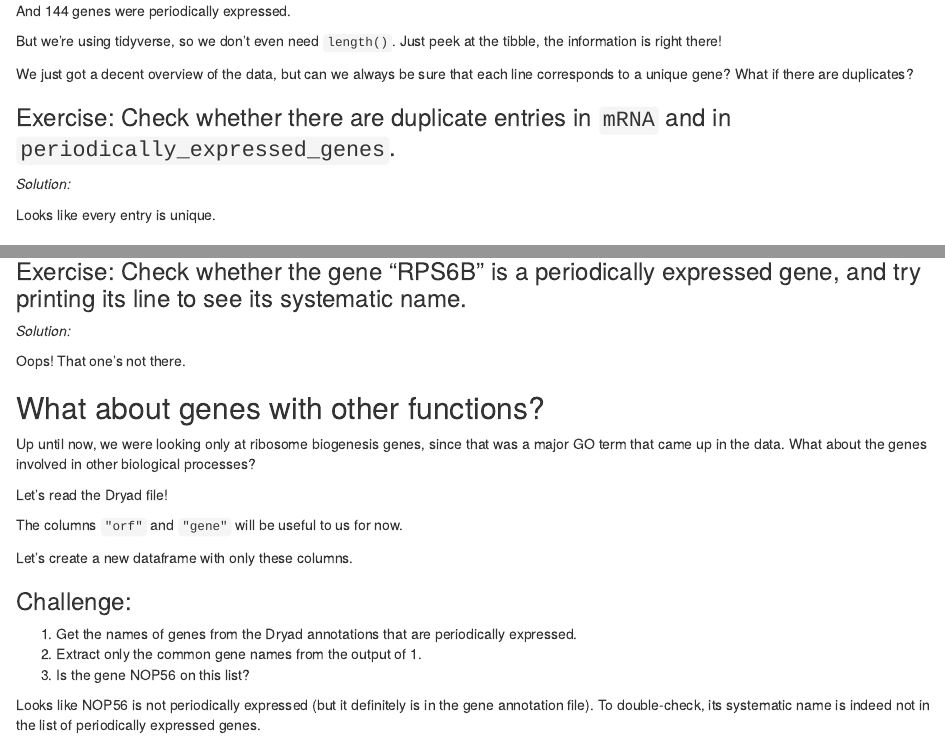
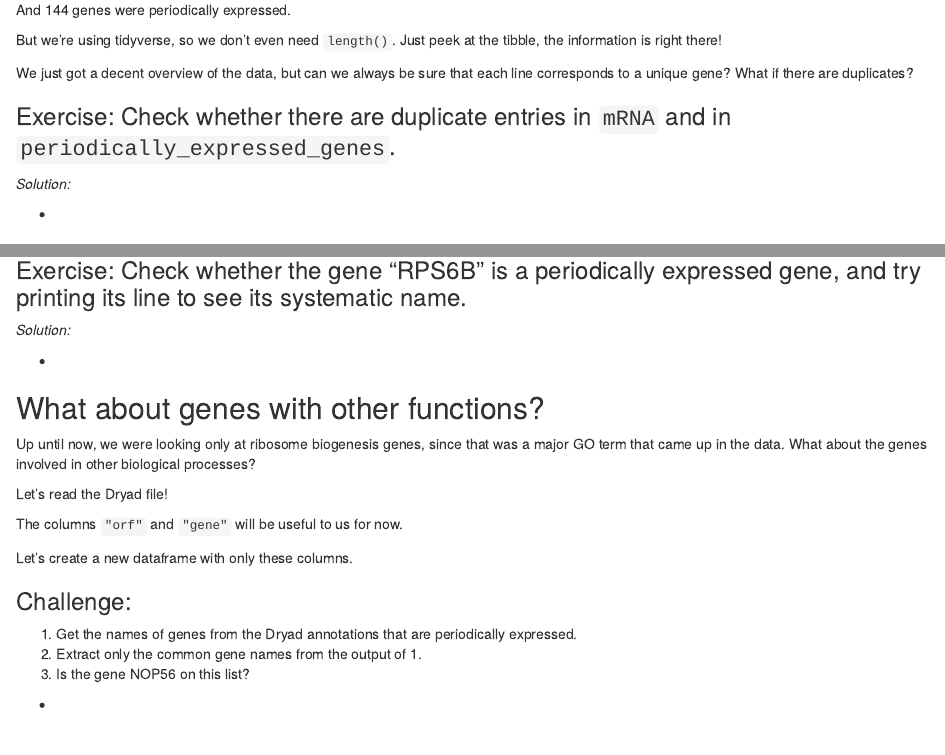
Before and after one commit to rpornmon/2024upggBootcamp-dataExploreInR, an R Markdown document (code_scripts/2024UpggBootcamp_workbook.Rmd): the page in a window 1100 px wide, from 6600 px down before the commit and from 6630 px down after it, so that both start at the same text, and a second part further down, joined at a grey line. Rendered offline with R 4.5, knitr and Pandoc, with nearby package versions; code that draws random numbers runs with fixed seeds of ours.

Commit message:
removed a few lines of text

```diff
--- a/code_scripts/2024UpggBootcamp_workbook.Rmd
+++ b/code_scripts/2024UpggBootcamp_workbook.Rmd
@@ -383,7 +385,7 @@ unique gene? What if there are duplicates?
 
 *Solution:*
 
-Looks like every entry is unique.
+-
 
 ## Let's explore our ribi annotation file
 
@@ -450,7 +458,7 @@ It's there! Let's print the line to see what its Systematic Name is.
 
 *Solution:*
 
-Oops! That one's not there.
+-
 
 ## What about genes with other functions?
 
@@ -469,8 +477,7 @@ Let's create a new dataframe with only these columns.
 2.  Extract only the common gene names from the output of 1.
 3.  Is the gene NOP56 on this list?
 
-Looks like NOP56 is not periodically expressed (but it definitely is in the gene annotation file).
-To double-check, its systematic name is indeed not in the list of periodically expressed genes.
+-
 
 ### Exploring more of the Dryad data
 
```
Also changed, not shown: code_scripts/2024UpggBootcamp_workbook.Rmd (10 more changed lines).
